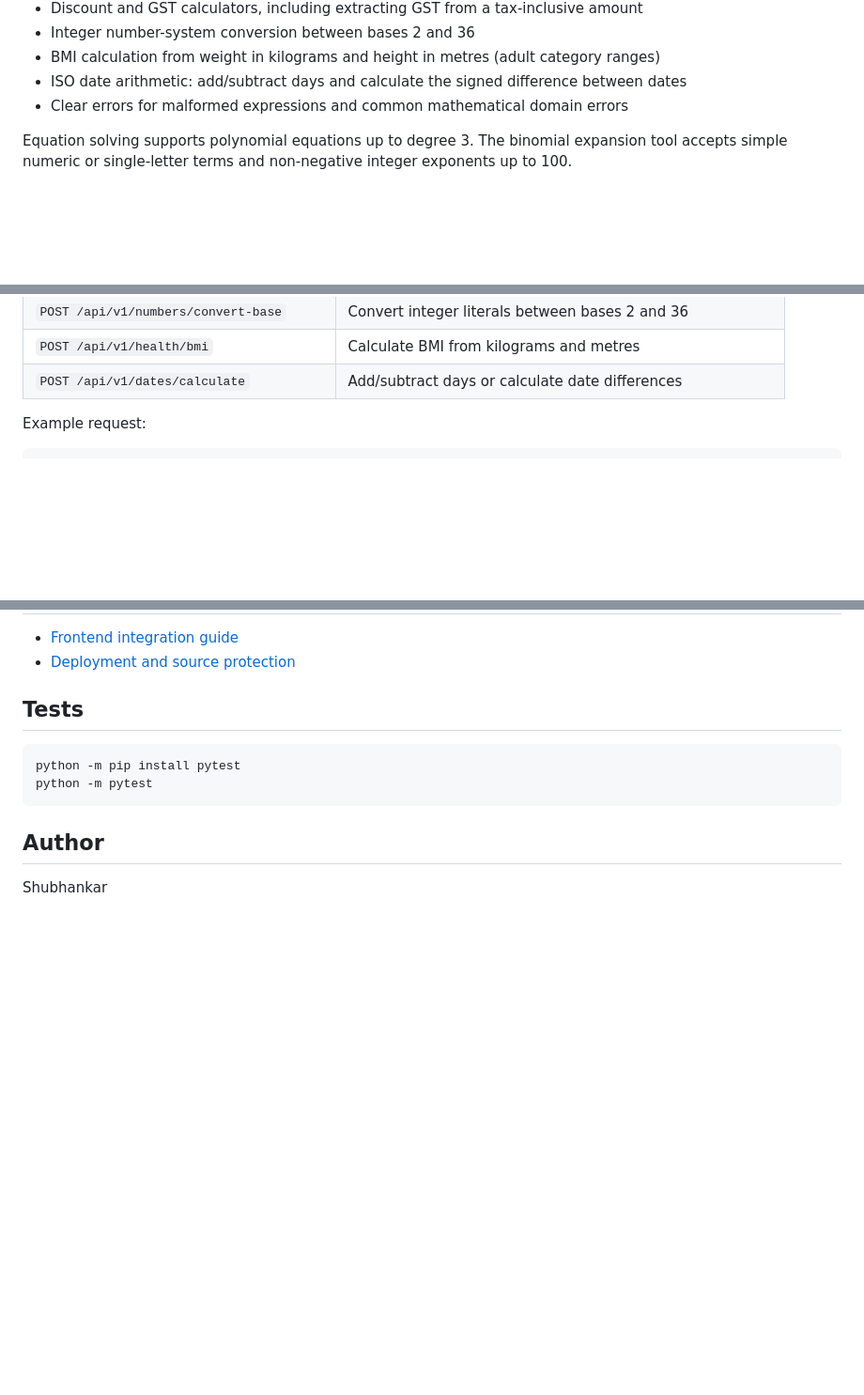
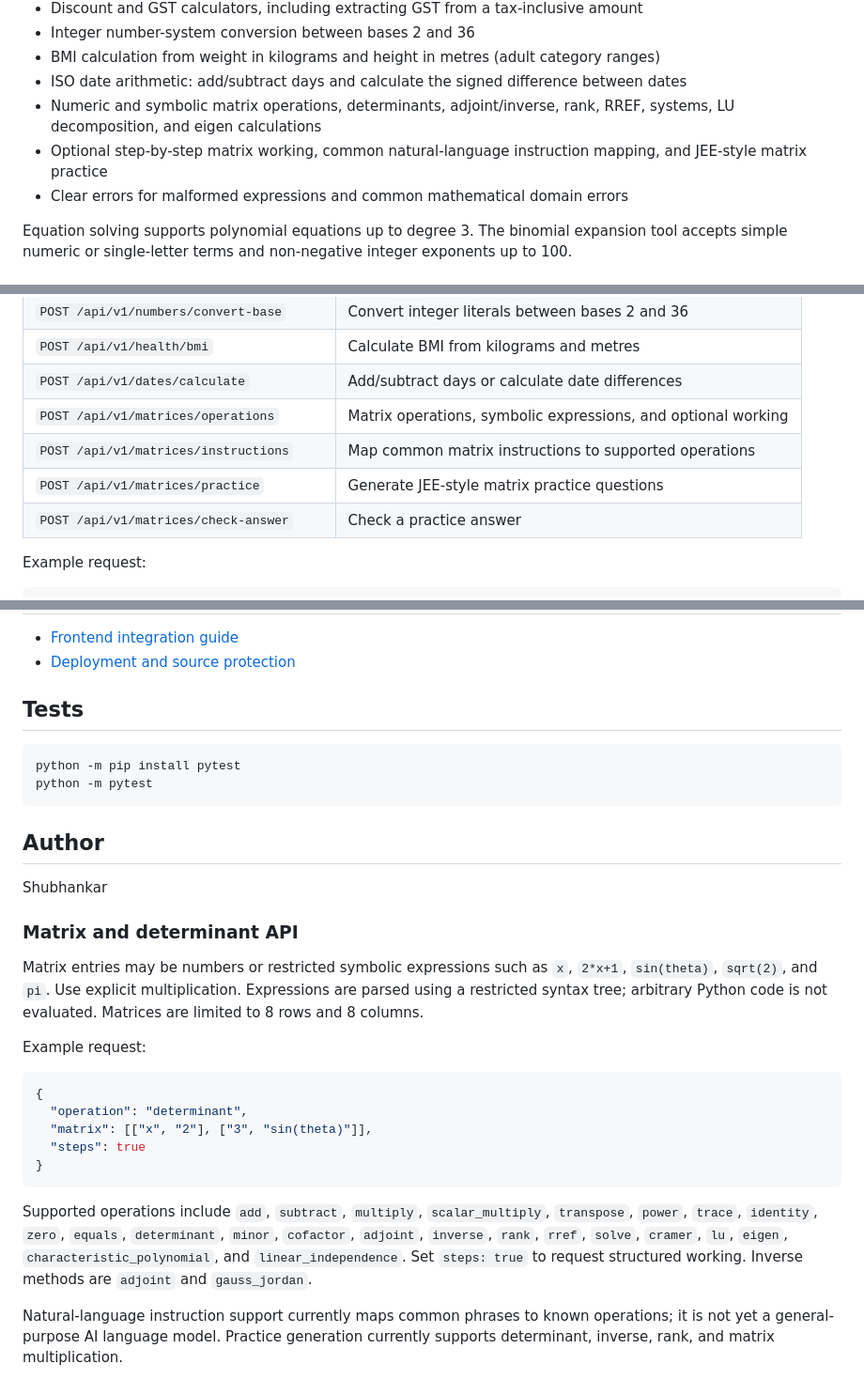
Before and after one commit to Shubhu02008/python-calculator-pro, a Markdown page: README.md, 3 parts joined by grey strips. Shown at 94% size. GitHub-like rendering; blank space fills up the shorter version.

Commit message:
Document matrix API and symbolic input

````diff
--- a/README.md
+++ b/README.md
@@ -26,6 +26,8 @@ A Python calculator engine for arithmetic, scientific functions, polynomial equa
 - Integer number-system conversion between bases 2 and 36
 - BMI calculation from weight in kilograms and height in metres (adult category ranges)
 - ISO date arithmetic: add/subtract days and calculate the signed difference between dates
+- Numeric and symbolic matrix operations, determinants, adjoint/inverse, rank, RREF, systems, LU decomposition, and eigen calculations
+- Optional step-by-step matrix working, common natural-language instruction mapping, and JEE-style matrix practice
 - Clear errors for malformed expressions and common mathematical domain errors
 
 Equation solving supports polynomial equations up to degree 3. The binomial expansion tool accepts simple numeric or single-letter terms and non-negative integer exponents up to 100.
@@ -81,6 +83,10 @@ The local server listens at `http://127.0.0.1:8000`. Interactive API documentati
 | `POST /api/v1/numbers/convert-base` | Convert integer literals between bases 2 and 36 |
 | `POST /api/v1/health/bmi` | Calculate BMI from kilograms and metres |
 | `POST /api/v1/dates/calculate` | Add/subtract days or calculate date differences |
+| `POST /api/v1/matrices/operations` | Matrix operations, symbolic expressions, and optional working |
+| `POST /api/v1/matrices/instructions` | Map common matrix instructions to supported operations |
+| `POST /api/v1/matrices/practice` | Generate JEE-style matrix practice questions |
+| `POST /api/v1/matrices/check-answer` | Check a practice answer |
 
 Example request:
 
@@ -174,3 +180,22 @@ python -m pytest
 ## Author
 
 Shubhankar
+
+
+### Matrix and determinant API
+
+Matrix entries may be numbers or restricted symbolic expressions such as `x`, `2*x+1`, `sin(theta)`, `sqrt(2)`, and `pi`. Use explicit multiplication. Expressions are parsed using a restricted syntax tree; arbitrary Python code is not evaluated. Matrices are limited to 8 rows and 8 columns.
+
+Example request:
+
+```json
+{
+  "operation": "determinant",
+  "matrix": [["x", "2"], ["3", "sin(theta)"]],
+  "steps": true
+}
+```
+
+Supported operations include `add`, `subtract`, `multiply`, `scalar_multiply`, `transpose`, `power`, `trace`, `identity`, `zero`, `equals`, `determinant`, `minor`, `cofactor`, `adjoint`, `inverse`, `rank`, `rref`, `solve`, `cramer`, `lu`, `eigen`, `characteristic_polynomial`, and `linear_independence`. Set `steps: true` to request structured working. Inverse methods are `adjoint` and `gauss_jordan`.
+
+Natural-language instruction support currently maps common phrases to known operations; it is not yet a general-purpose AI language model. Practice generation currently supports determinant, inverse, rank, and matrix multiplication.
````
